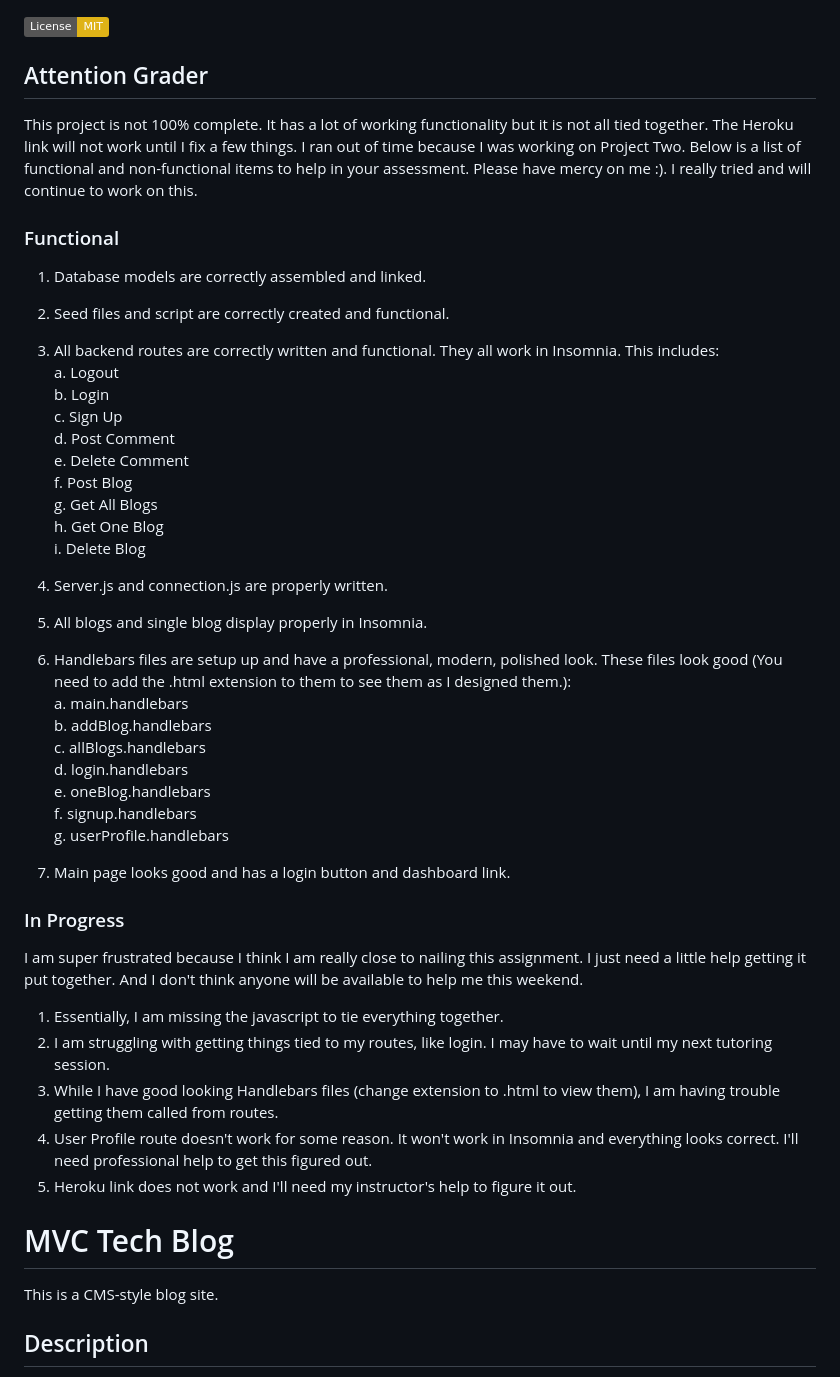
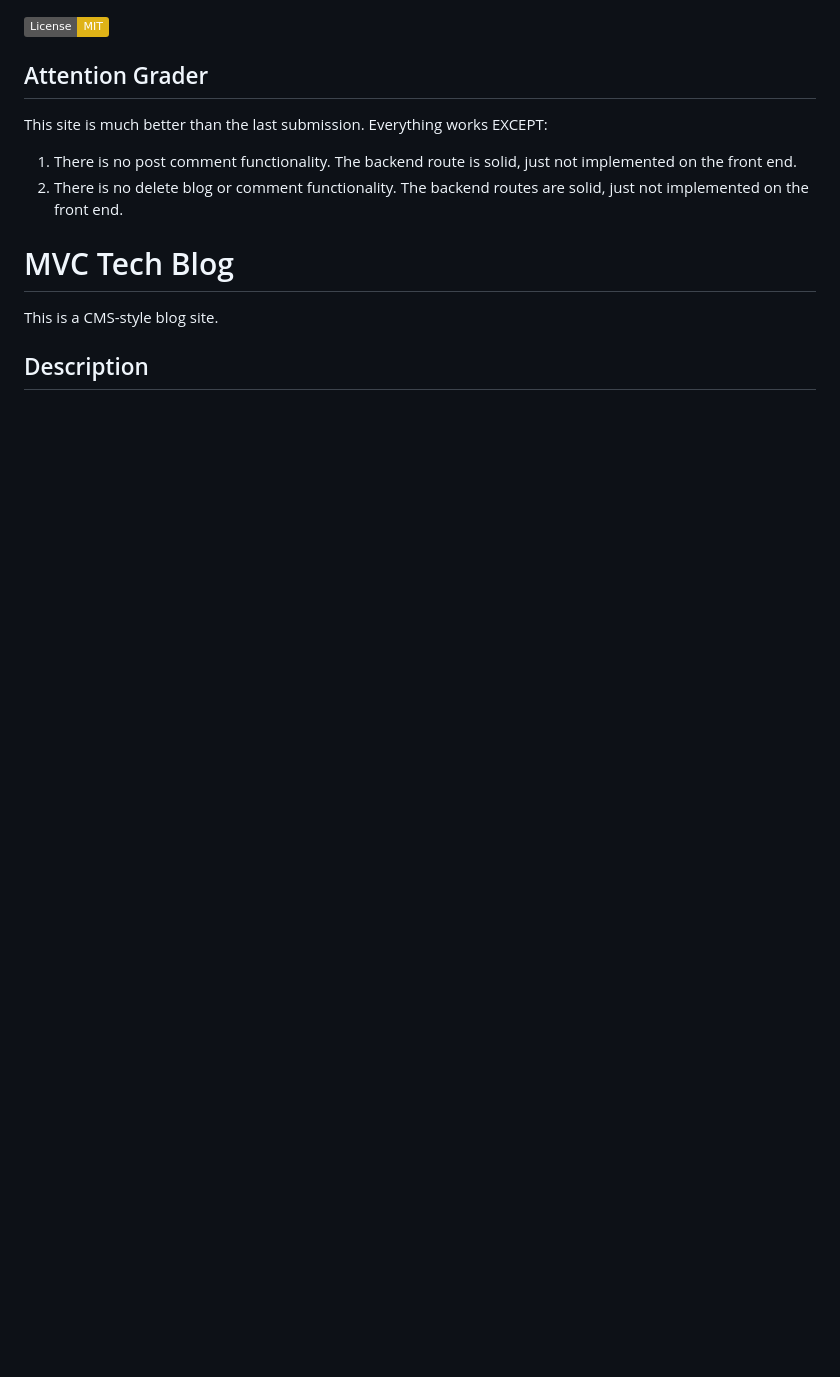
Before and after one commit to david-leverenz/mvc-tech-blog, a Markdown page: README.md, the part around one of its changes. Drawn GitHub-style; badges without logos; blank space fills up the shorter version.

```diff
--- a/README.md
+++ b/README.md
@@ -1,40 +1,9 @@
 [![License: MIT](https://img.shields.io/badge/License-MIT-yellow.svg)](https://opensource.org/licenses/MIT)
 
 ## Attention Grader
-This project is not 100% complete.  It has a lot of working functionality but it is not all tied together.  The Heroku link will not work until I fix a few things.  I ran out of time because I was working on Project Two.  Below is a list of functional and non-functional items to help in your assessment.  Please have mercy on me :).  I really tried and will continue to work on this.<br>
-### Functional
-1) Database models are correctly assembled and linked.
-2) Seed files and script are correctly created and functional.
-3) All backend routes are correctly written and functional.  They all work in Insomnia.  This includes:<br>
-   a. Logout<br>
-   b. Login<br>
-   c. Sign Up<br>
-   d. Post Comment<br>
-   e. Delete Comment<br>
-   f. Post Blog<br>
-   g. Get All Blogs<br>
-   h. Get One Blog<br>
-   i. Delete Blog<br>
-4) Server.js and connection.js are properly written.
-5) All blogs and single blog display properly in Insomnia.
-6) Handlebars files are setup up and have a professional, modern, polished look.  These files look good (You need to add the .html extension to them to see them as I designed them.):<br>
-   a. main.handlebars<br>
-   b. addBlog.handlebars<br>
-   c. allBlogs.handlebars<br>
-   d. login.handlebars<br>
-   e. oneBlog.handlebars<br>
-   f. signup.handlebars<br>
-   g. userProfile.handlebars<br>
-
-9) Main page looks good and has a login button and dashboard link.
-
-### In Progress
-I am super frustrated because I think I am really close to nailing this assignment.  I just need a little help getting it put together.  And I don't think anyone will be available to help me this weekend.
-1. Essentially, I am missing the javascript to tie everything together.
-2. I am struggling with getting things tied to my routes, like login.  I may have to wait until my next tutoring session.
-3. While I have good looking Handlebars files (change extension to .html to view them), I am having trouble getting them called from routes.
-4. User Profile route doesn't work for some reason.  It won't work in Insomnia and everything looks correct.  I'll need professional help to get this figured out.
-5. Heroku link does not work and I'll need my instructor's help to figure it out.
+This site is much better than the last submission.  Everything works EXCEPT:
+1. There is no post comment functionality.  The backend route is solid, just not implemented on the front end.
+2. There is no delete blog or comment functionality.  The backend routes are solid, just not implemented on the front end.
 
 # MVC Tech Blog
 This is a CMS-style blog site.<br>
```
Also changed, not shown: other parts of README.md (+3 -2 lines).
